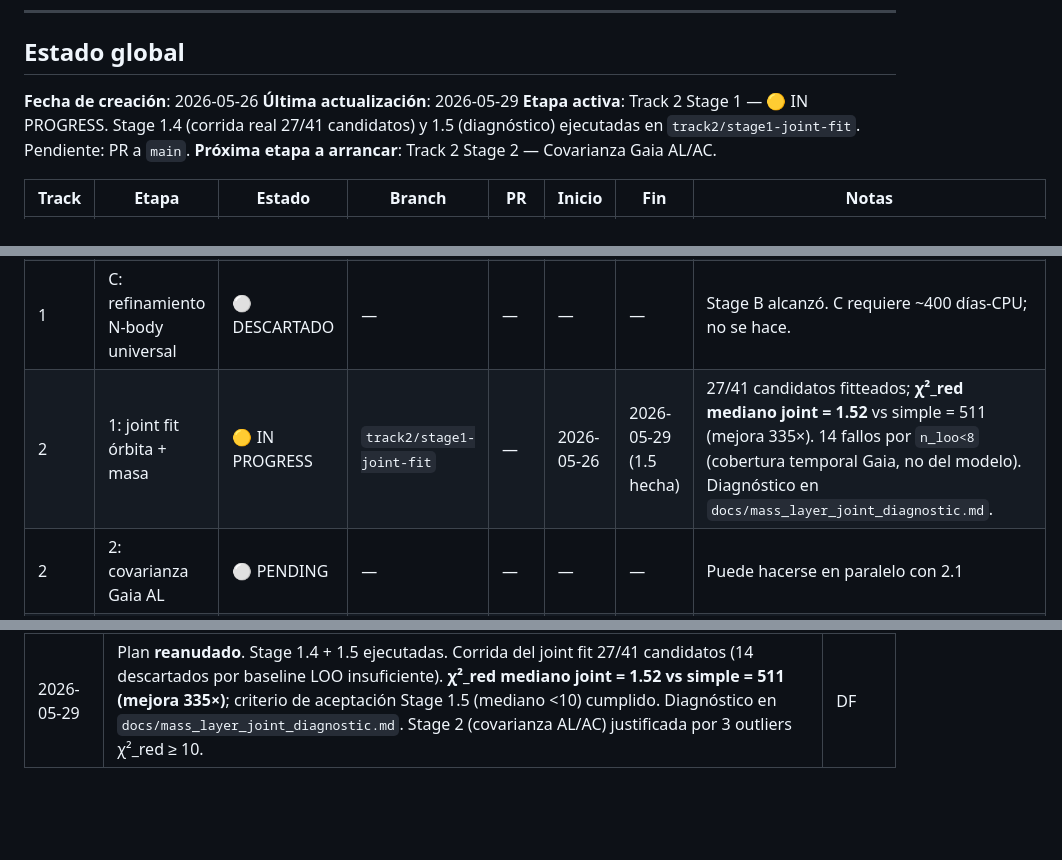
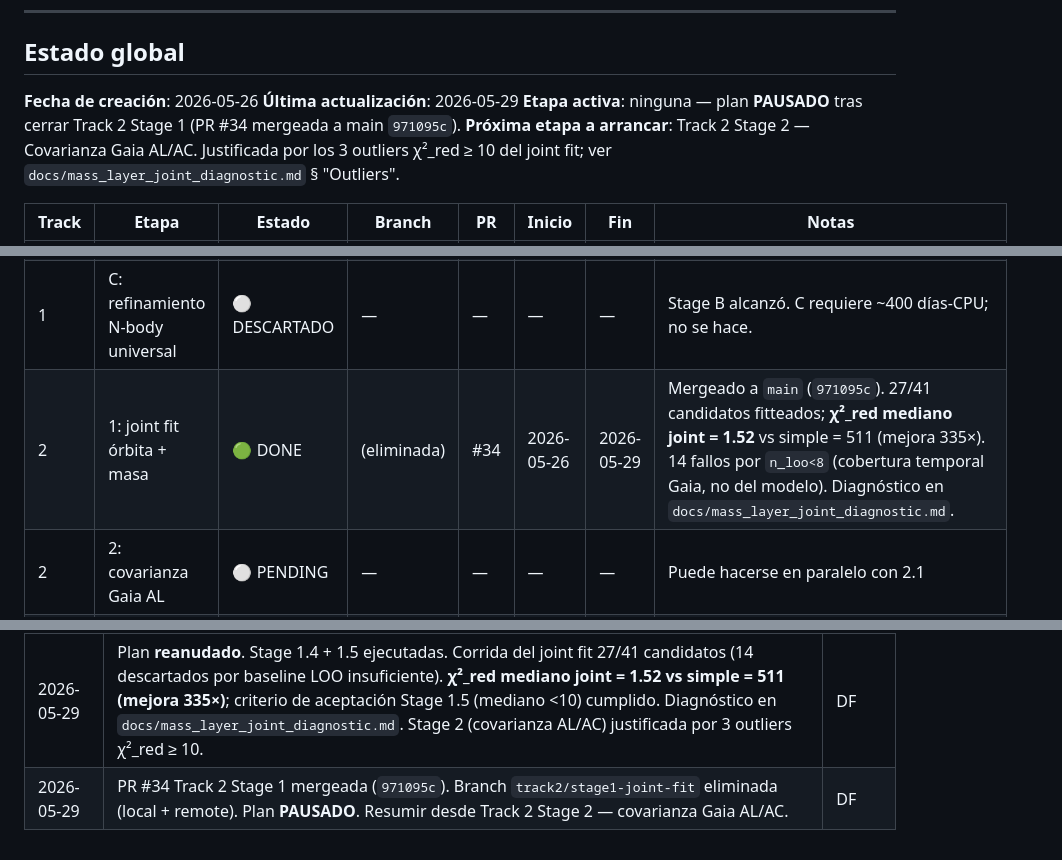
Before and after one commit to danielfrascarelli/asteroid-encounter-catalog, a Markdown page: DEEPWORK_PLAN.md, 3 parts joined by grey strips. Rendered like a GitHub page; blank space fills up the shorter version.

Commit message:
docs: pause deepwork plan after Track 2 Stage 1 merge
Mark Track 2 Stage 1 as DONE (PR #34 merged) and put the plan back
into PAUSED state. Next resumption point: Stage 2 (Gaia AL/AC
Mahalanobis covariance), justified by the 3 chi2_red outliers from
the joint fit run.

```diff
--- a/DEEPWORK_PLAN.md
+++ b/DEEPWORK_PLAN.md
@@ -49,15 +49,15 @@ Ejemplo: `track1/stageA-kepler-vs-nbody-error`. **Nunca trabajar en `main`**.
 
 **Fecha de creación**: 2026-05-26
 **Última actualización**: 2026-05-29
-**Etapa activa**: Track 2 Stage 1 — 🟡 IN PROGRESS. Stage 1.4 (corrida real 27/41 candidatos) y 1.5 (diagnóstico) ejecutadas en `track2/stage1-joint-fit`. Pendiente: PR a `main`.
-**Próxima etapa a arrancar**: Track 2 Stage 2 — Covarianza Gaia AL/AC.
+**Etapa activa**: ninguna — plan **PAUSADO** tras cerrar Track 2 Stage 1 (PR #34 mergeada a main `971095c`).
+**Próxima etapa a arrancar**: Track 2 Stage 2 — Covarianza Gaia AL/AC. Justificada por los 3 outliers χ²_red ≥ 10 del joint fit; ver `docs/mass_layer_joint_diagnostic.md` § "Outliers".
 
 | Track | Etapa | Estado | Branch | PR | Inicio | Fin | Notas |
 |-------|-------|--------|--------|----|--------|-----|-------|
 | 1     | A: caracterizar error Kepler vs N-body | 🟢 DONE | (eliminada) | #31 | 2026-05-26 | 2026-05-26 | Mergeado a `main` (`8623633`). p99 \|Δdist\| = 2.5 mAU sobre 964 pares; el error escala con e y 1/q. |
 | 1     | B: refinamiento N-body selectivo | 🟢 DONE | (eliminada) | #32 | 2026-05-26 | 2026-05-29 | Mergeado a `main` (`9744691`). 8,728,509 pares refinados, failed=0, unconv=0; p99 \|Δdist\| = 1.99 mAU; 25,283 false positives. Catálogo híbrido `encounters_catalog_hybrid_stageb.parquet`. |
 | 1     | C: refinamiento N-body universal | ⚪ DESCARTADO | — | — | — | — | Stage B alcanzó. C requiere ~400 días-CPU; no se hace. |
-| 2     | 1: joint fit órbita + masa | 🟡 IN PROGRESS | `track2/stage1-joint-fit` | — | 2026-05-26 | 2026-05-29 (1.5 hecha) | 27/41 candidatos fitteados; **χ²_red mediano joint = 1.52** vs simple = 511 (mejora 335×). 14 fallos por `n_loo<8` (cobertura temporal Gaia, no del modelo). Diagnóstico en `docs/mass_layer_joint_diagnostic.md`. |
+| 2     | 1: joint fit órbita + masa | 🟢 DONE | (eliminada) | #34 | 2026-05-26 | 2026-05-29 | Mergeado a `main` (`971095c`). 27/41 candidatos fitteados; **χ²_red mediano joint = 1.52** vs simple = 511 (mejora 335×). 14 fallos por `n_loo<8` (cobertura temporal Gaia, no del modelo). Diagnóstico en `docs/mass_layer_joint_diagnostic.md`. |
 | 2     | 2: covarianza Gaia AL | ⚪ PENDING | — | — | — | — | Puede hacerse en paralelo con 2.1 |
 | 2     | 3: specificity test riguroso | ⚪ PENDING | — | — | — | — | Depende de 2.1 |
 | 2     | 4: validación contra masas conocidas | ⚪ PENDING | — | — | — | — | Gate antes de publicar |
@@ -694,3 +694,4 @@ Cross-track:
 | 2026-05-28 | Stage B cerrada (B.3 productiva 8.73 M pares 100%, B.4 catálogo híbrido escrito, B.5 validación Fienga 2003). p99 \|Δdist\| = 1.99 mAU; 25,283 false positives detectados al refinar; failed=0, unconv=0. Catálogo híbrido `encounters_catalog_hybrid_stageb.parquet` con `refinement_method ∈ {kepler, nbody}` por fila. Goffin pendiente por data-format mismatch upstream. | DF |
 | 2026-05-29 | PR #32 Stage B mergeada (`9744691`). Branches `track1/stageA-*` y `track1/stageB-*` eliminadas (local + remote). Track 2 Stage 1 WIP movido a branch `track2/stage1-joint-fit` (`db20f74`, sin PR). Plan **PAUSADO**. Resumir desde Track 2 Stage 1.4 — corrida real sobre 41 candidatos. | DF |
 | 2026-05-29 | Plan **reanudado**. Stage 1.4 + 1.5 ejecutadas. Corrida del joint fit 27/41 candidatos (14 descartados por baseline LOO insuficiente). **χ²_red mediano joint = 1.52 vs simple = 511 (mejora 335×)**; criterio de aceptación Stage 1.5 (mediano <10) cumplido. Diagnóstico en `docs/mass_layer_joint_diagnostic.md`. Stage 2 (covarianza AL/AC) justificada por 3 outliers χ²_red ≥ 10. | DF |
+| 2026-05-29 | PR #34 Track 2 Stage 1 mergeada (`971095c`). Branch `track2/stage1-joint-fit` eliminada (local + remote). Plan **PAUSADO**. Resumir desde Track 2 Stage 2 — covarianza Gaia AL/AC. | DF |
```
